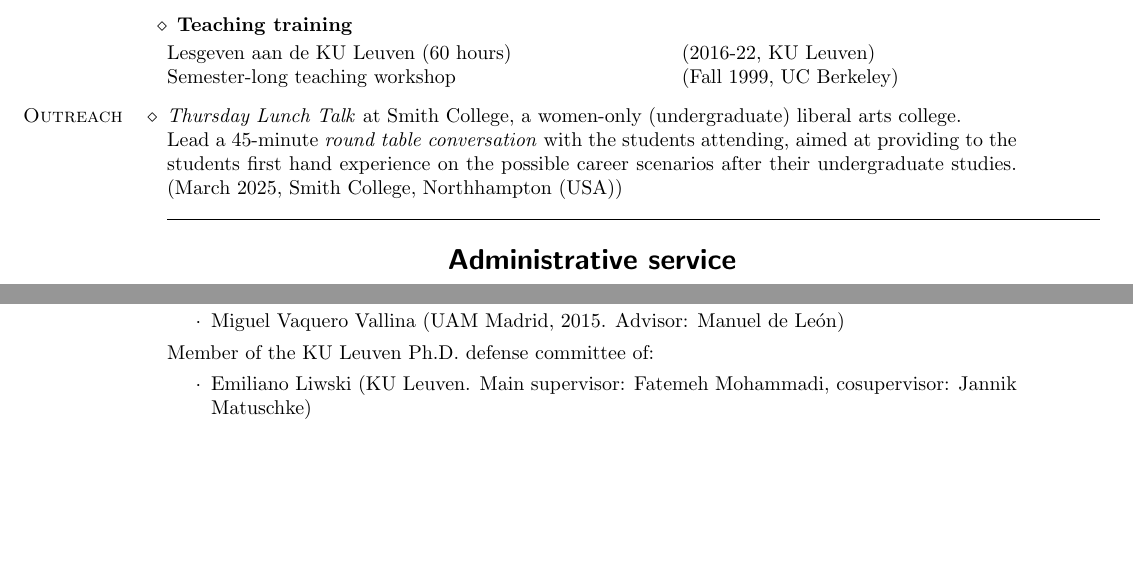
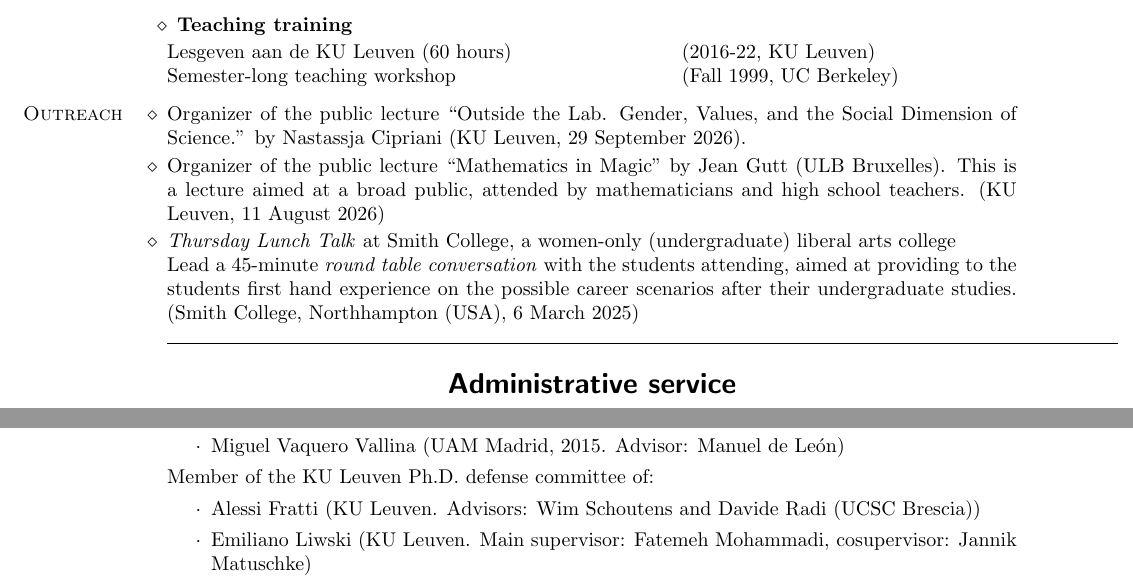
Before and after one commit to MarcoZambonMath/marcozambonmath.github.io, a LaTeX CV (cvnew.tex): two parts of pages 14 and 16 of 18 before the commit and two parts of pages 14 and 16 of 19 after it, joined at a grey line, cut so that both start at the same text, the shorter picture padded with empty space. The pictures show the PDF file cvnew.pdf that the author committed with the source.

Commit message:
Add files via upload

```diff
--- a/cvnew.tex
+++ b/cvnew.tex
@@ -1321,18 +1323,26 @@ Semester-long teaching workshop \>(Fall 1999, UC Berkeley)
 
 
 \begin{category}{Outreach}
+\citembullet Organizer of the public lecture ``Outside the Lab.
+Gender, Values, and the Social Dimension of Science.'' by Nastassja Cipriani (KU Leuven, 29 September 2026).
+
+\citembullet Organizer of the public lecture ``Mathematics in Magic'' by  Jean Gutt (ULB  Bruxelles). This is a lecture aimed at a broad public, attended by mathematicians and high school teachers. (KU Leuven, 11 August 2026)
+
+
+
 \citembullet
-%6 March 2025
 \emph{Thursday Lunch Talk}
-at Smith College, a women-only (undergraduate) liberal arts college.
+%, on 6 March 2025.
+at Smith College, a women-only (undergraduate) liberal arts college
 %, which offers only undergraduate education. %The audience consisted of about 20 undergraduate mathematics student.
 %s and the talk took place during the student's lunch break, with sandwiches provided.
 
 Lead a  45-minute \emph{round table conversation} with the students attending, aimed at providing to the students first hand experience on the possible career scenarios after their undergraduate studies.
-(March 2025, Smith College,  Northhampton (USA))
+(Smith College,  Northhampton (USA), 6 March 2025)
 %The focus of my conversation was on Zambon's personal experience as an instructor and mathematician, and on the differences  experienced between a career in the U.S. (where Zambon completed his PhD) and in Europe.
 
 %\citembullet Finally, this coming school year Zambon plans to offer a short motivational lecture for the pupils of a local primary school (10-11 year olds), on an accessible topic such as ``Fibonacci numbers and their appearance in nature''.
+
 
 
 %\citembullet  Participation in round table discussion on ``Mathematical research as a profession''  as part of  ``4ESO+Empresa", an outreach program attended by high school students (2014).
@@ -1481,6 +1491,7 @@ University of Manitoba.
 \citemnobullet
  Member of the KU Leuven Ph.D. defense committee of:
 \begin{itemize}
+\item Alessi Fratti (KU Leuven. Advisors: Wim Schoutens and Davide Radi (UCSC Brescia))
 \item Emiliano Liwski (KU Leuven. Main supervisor: Fatemeh Mohammadi, cosupervisor: Jannik Matuschke) % I was more than an assessor
 \item Pietro Negrini (KU Leuven Kulak computer science dept. and UCSC Brescia. Advisors: Jan Goedgebeur and Marco Pellegrini)
 \item Maria Agustina Cagliero (KU Leuven. Advisor: Fatemeh Mohammadi, cosupervisor:  J. Van der Veken)
```
Also changed, not shown: cvnew.pdf, cvnew.tex (10 more changed lines).
